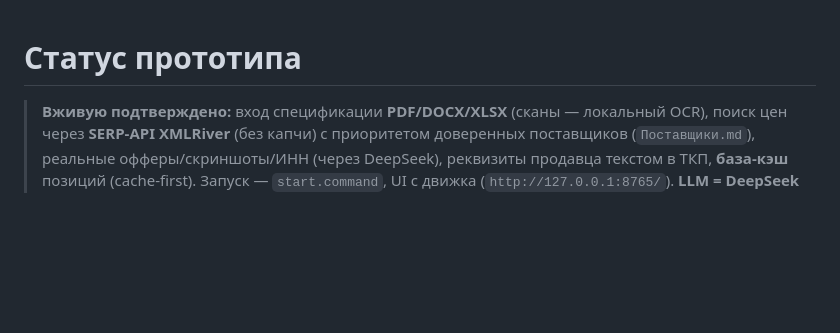
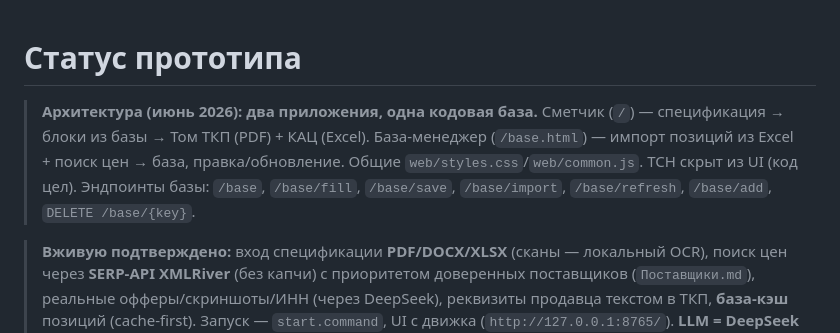
Before and after one commit to Inslyer/kac-generator, a Markdown page: docs/STATUS.md, the part around the change. GitHub-like rendering; blank space fills up the shorter version.

```diff
--- a/docs/STATUS.md
+++ b/docs/STATUS.md
@@ -1,4 +1,11 @@
 # Статус прототипа
+
+> **Архитектура (июнь 2026): два приложения, одна кодовая база.** Сметчик (`/`) — спецификация →
+> блоки из базы → Том ТКП (PDF) + КАЦ (Excel). База-менеджер (`/base.html`) — импорт позиций из
+> Excel + поиск цен → база, правка/обновление. Общие `web/styles.css`/`web/common.js`. ТСН скрыт
+> из UI (код цел). Эндпоинты базы: `/base`, `/base/fill`, `/base/save`, `/base/import`,
+> `/base/refresh`, `/base/add`, `DELETE /base/{key}`.
+
 
 > **Вживую подтверждено:** вход спецификации **PDF/DOCX/XLSX** (сканы — локальный OCR), поиск цен
 > через **SERP-API XMLRiver** (без капчи) с приоритетом доверенных поставщиков (`Поставщики.md`),
```
Also changed, not shown: docs/HANDOFF.md (+7 -2 lines).
